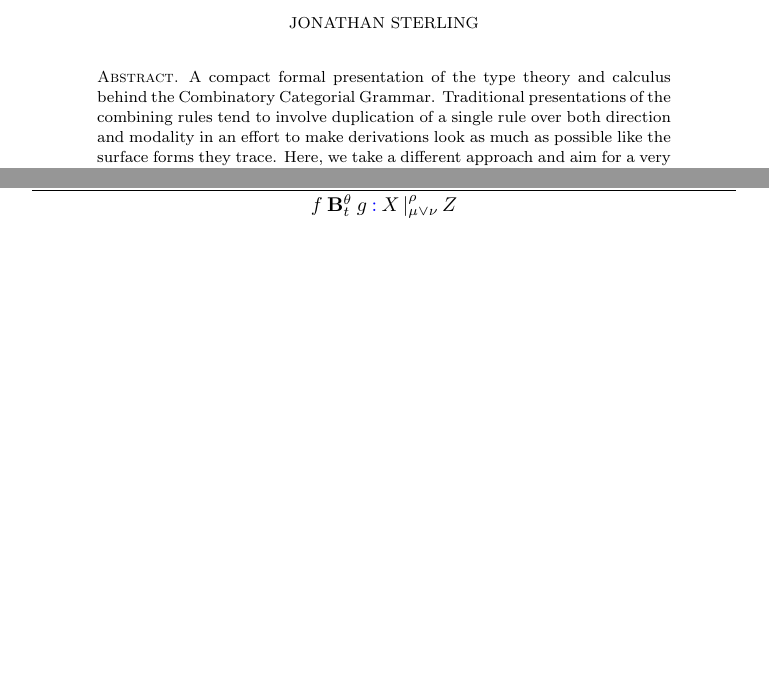
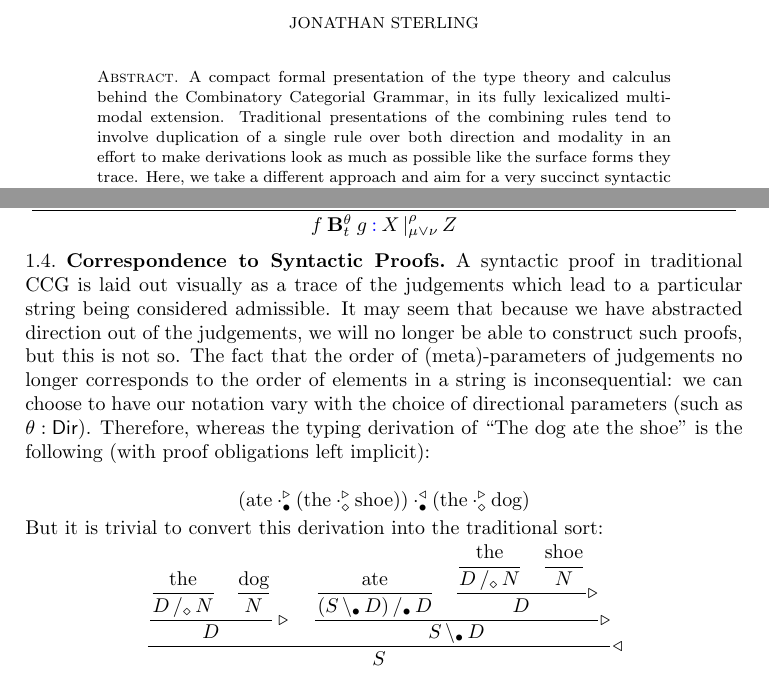
Before and after one commit to jonsterling/CCG-paper, a LaTeX paper (CCG.tex): two parts of pages 1 and 4 of 5, joined at a grey line, cut so that both start at the same text, the shorter picture padded with empty space. Compiled offline with pdfLaTeX.

Commit message:
Added example derivation in traditional format

```diff
--- a/CCG.tex
+++ b/CCG.tex
@@ -45,7 +45,8 @@
 
 \begin{abstract}
   A compact formal presentation of the type theory and calculus behind
-  the Combinatory Categorial Grammar. Traditional presentations of the
+  the Combinatory Categorial Grammar, in its fully lexicalized
+  multi-modal extension. Traditional presentations of the
   combining rules tend to involve duplication of a single rule over both
   direction and modality in an effort to make derivations look as much
   as possible like the surface forms they trace. Here, we take a
@@ -357,6 +356,45 @@ shot:
   }\tag{$\mathbf{Comp}$}
 \end{equation}
 
+\subsection{Correspondence to Syntactic Proofs}
+
+A syntactic proof in traditional CCG is laid out visually as a trace of
+the judgements which lead to a particular string being considered
+admissible. It may seem that because we have abstracted direction out of
+the judgements, we will no longer be able to construct such proofs, but
+this is not so. The fact that the order of (meta)-parameters of
+judgements no longer corresponds to the order of elements in a string is
+inconsequential: we can choose to have our notation vary with the choice
+of directional parameters (such as $\theta:\ty{Dir}$). Therefore,
+whereas the typing derivation of ``The dog ate the shoe'' is the
+following (with proof obligations left implicit):
+
+\[
+  (\text{ate} \cdot^\triangleright_{\con\bullet} (\text{the} \cdot^\triangleright_{\con\diamond}
+\text{shoe})) \cdot^\triangleleft_{\con\bullet} (\text{the} \cdot^\triangleright_{\con\diamond}
+\text{dog})
+\]
+But it is trivial to convert this derivation into the traditional sort:
+\[
+  \dfrac{
+    \dfrac{
+      \dfrac{\text{the}}{\rarrty D|[\con\diamond]N}
+      \quad
+      \dfrac{\text{dog}}{N}
+    }{D}\triangleright
+    \quad
+    \dfrac{
+      \dfrac{\text{ate}}{\rarrty {(\larrty S|[\con\bullet]D)}|[\con\bullet]D}
+      \quad
+      \dfrac{
+        \dfrac{\text{the}}{\rarrty D|[\con\diamond]N}
+        \quad
+        \dfrac{\text{shoe}}{N}
+      }{D}\triangleright
+    }{\larrty S|[\con\bullet]D}\triangleright
+  }{S}\triangleleft
+\]
+
 
 \newpage
 \appendix
```
Also changed, not shown: CCG.pdf, CCG.tex (2 more changed lines), 1 other file.
